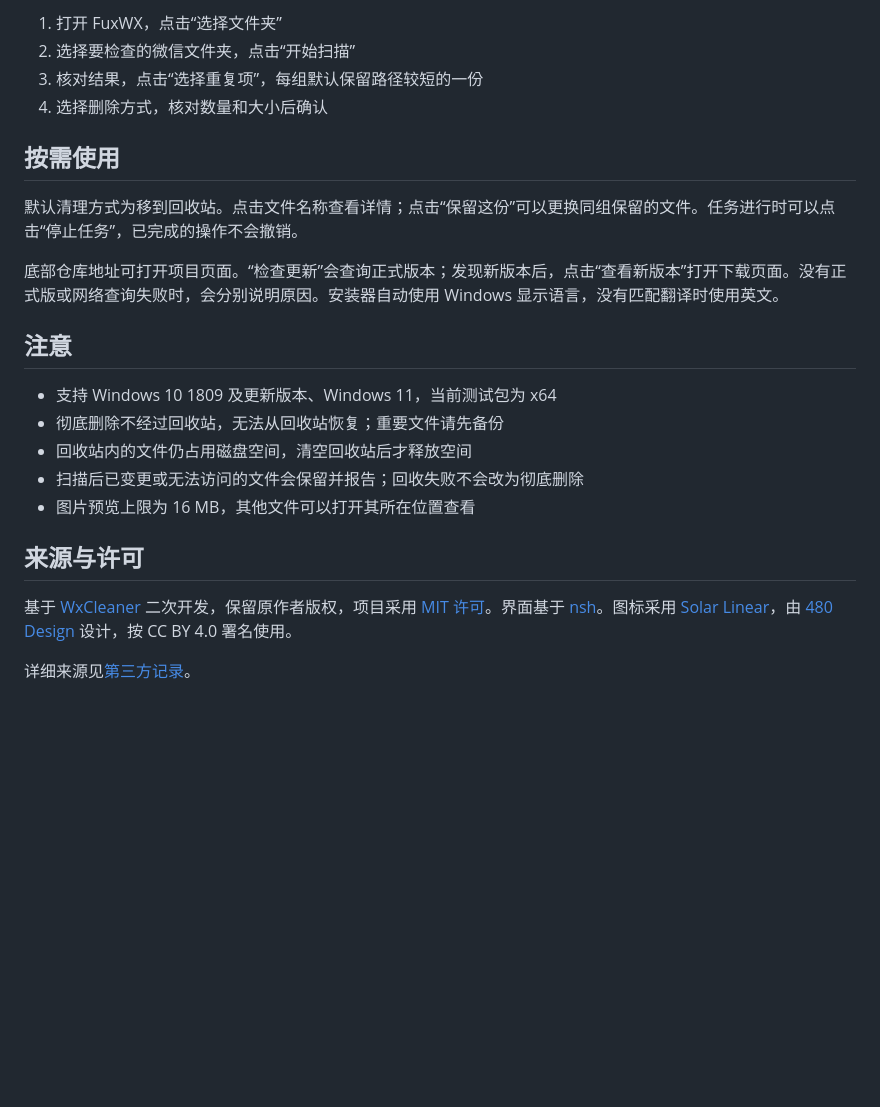
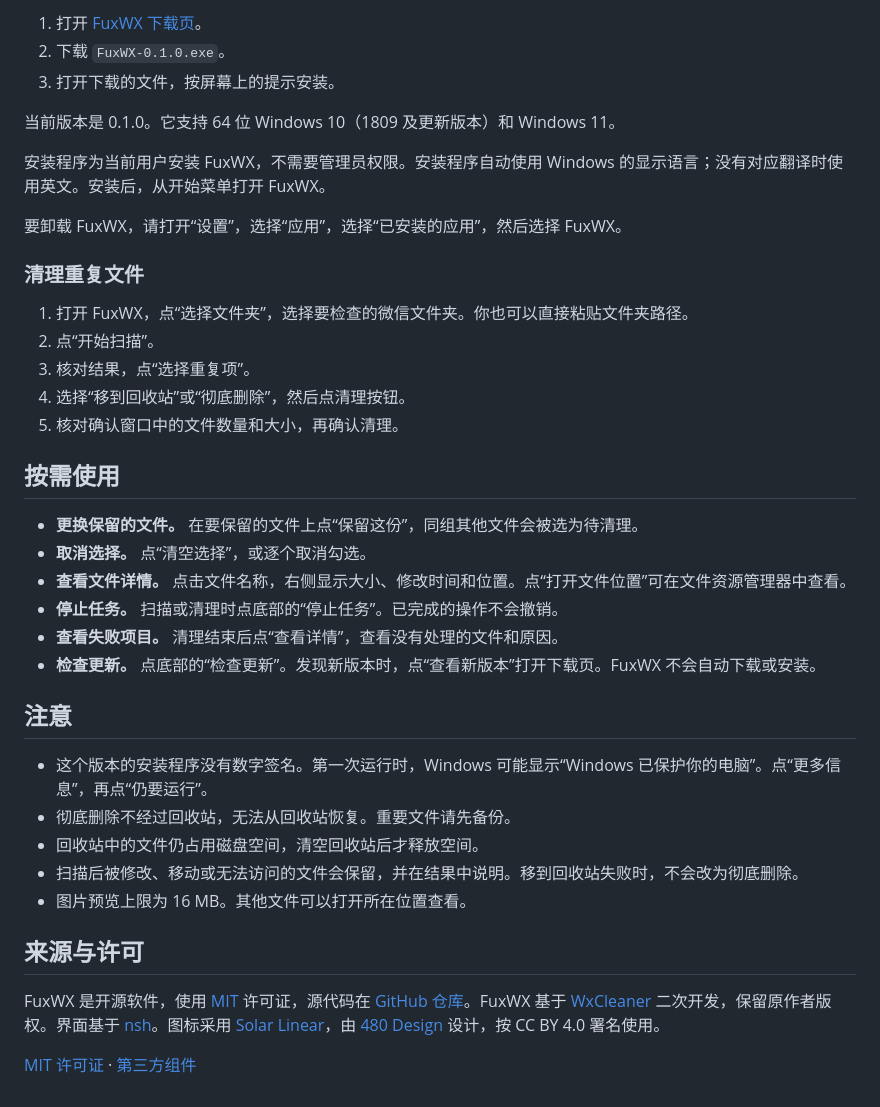
Before and after one commit to OUBIGFA/FuxWX, a Markdown page: README.md, the part around one of its changes. GitHub-like rendering; blank space fills up the shorter version.

```diff
--- a/README.md
+++ b/README.md
@@ -33,25 +46,41 @@ FuxWX 基于 WxCleaner 开发，面向 Windows 用户。扫描指定文件夹后
 
-1. 打开 FuxWX，点击“选择文件夹”
-2. 选择要检查的微信文件夹，点击“开始扫描”
-3. 核对结果，点击“选择重复项”，每组默认保留路径较短的一份
-4. 选择删除方式，核对数量和大小后确认
+1. 打开 [FuxWX 下载页](https://github.com/OUBIGFA/FuxWX/releases)。
+2. 下载 `FuxWX-0.1.0.exe`。
+3. 打开下载的文件，按屏幕上的提示安装。
+
+当前版本是 0.1.0。它支持 64 位 Windows 10（1809 及更新版本）和 Windows 11。
+
+安装程序为当前用户安装 FuxWX，不需要管理员权限。安装程序自动使用 Windows 的显示语言；没有对应翻译时使用英文。安装后，从开始菜单打开 FuxWX。
+
+要卸载 FuxWX，请打开“设置”，选择“应用”，选择“已安装的应用”，然后选择 FuxWX。
+
+### 清理重复文件
+
+1. 打开 FuxWX，点“选择文件夹”，选择要检查的微信文件夹。你也可以直接粘贴文件夹路径。
+2. 点“开始扫描”。
+3. 核对结果，点“选择重复项”。
+4. 选择“移到回收站”或“彻底删除”，然后点清理按钮。
+5. 核对确认窗口中的文件数量和大小，再确认清理。
 
 ## 按需使用
 
-默认清理方式为移到回收站。点击文件名称查看详情；点击“保留这份”可以更换同组保留的文件。任务进行时可以点击“停止任务”，已完成的操作不会撤销。
-
-底部仓库地址可打开项目页面。“检查更新”会查询正式版本；发现新版本后，点击“查看新版本”打开下载页面。没有正式版或网络查询失败时，会分别说明原因。安装器自动使用 Windows 显示语言，没有匹配翻译时使用英文。
+- **更换保留的文件。** 在要保留的文件上点“保留这份”，同组其他文件会被选为待清理。
+- **取消选择。** 点“清空选择”，或逐个取消勾选。
+- **查看文件详情。** 点击文件名称，右侧显示大小、修改时间和位置。点“打开文件位置”可在文件资源管理器中查看。
+- **停止任务。** 扫描或清理时点底部的“停止任务”。已完成的操作不会撤销。
+- **查看失败项目。** 清理结束后点“查看详情”，查看没有处理的文件和原因。
+- **检查更新。** 点底部的“检查更新”。发现新版本时，点“查看新版本”打开下载页。FuxWX 不会自动下载或安装。
 
 ## 注意
 
-- 支持 Windows 10 1809 及更新版本、Windows 11，当前测试包为 x64
-- 彻底删除不经过回收站，无法从回收站恢复；重要文件请先备份
-- 回收站内的文件仍占用磁盘空间，清空回收站后才释放空间
-- 扫描后已变更或无法访问的文件会保留并报告；回收失败不会改为彻底删除
-- 图片预览上限为 16 MB，其他文件可以打开其所在位置查看
+- 这个版本的安装程序没有数字签名。第一次运行时，Windows 可能显示“Windows 已保护你的电脑”。点“更多信息”，再点“仍要运行”。
+- 彻底删除不经过回收站，无法从回收站恢复。重要文件请先备份。
+- 回收站中的文件仍占用磁盘空间，清空回收站后才释放空间。
+- 扫描后被修改、移动或无法访问的文件会保留，并在结果中说明。移到回收站失败时，不会改为彻底删除。
+- 图片预览上限为 16 MB。其他文件可以打开所在位置查看。
 
 ## 来源与许可
 
-基于 [WxCleaner](https://github.com/yqxie1991/WxCleaner) 二次开发，保留原作者版权，项目采用 [MIT 许可](LICENSE)。界面基于 [nsh](https://github.com/longbridge/nsh)。图标采用 [Solar Linear](https://github.com/saoudi-h/solar-icons)，由 [480 Design](https://www.figma.com/community/file/1166831539721848736) 设计，按 CC BY 4.0 署名使用。
+FuxWX 是开源软件，使用 [MIT](LICENSE) 许可证，源代码在 [GitHub 仓库](https://github.com/OUBIGFA/FuxWX)。FuxWX 基于 [WxCleaner](https://github.com/yqxie1991/WxCleaner) 二次开发，保留原作者版权。界面基于 [nsh](https://github.com/longbridge/nsh)。图标采用 [Solar Linear](https://github.com/saoudi-h/solar-icons)，由 [480 Design](https://www.figma.com/community/file/1166831539721848736) 设计，按 CC BY 4.0 署名使用。
 
-详细来源见[第三方记录](third_party/README.md)。
+[MIT 许可证](LICENSE) · [第三方组件](third_party/README.md)
```
Also changed, not shown: other parts of README.md (+25 -12 lines), README.en.md (added, +88 -0 lines), docs/migration.md (+8 -1 lines), assets/screenshots/FuxWX-complete.png (added), assets/screenshots/FuxWX-main.png (added), assets/screenshots/FuxWX.png (deleted), 3 other files.
